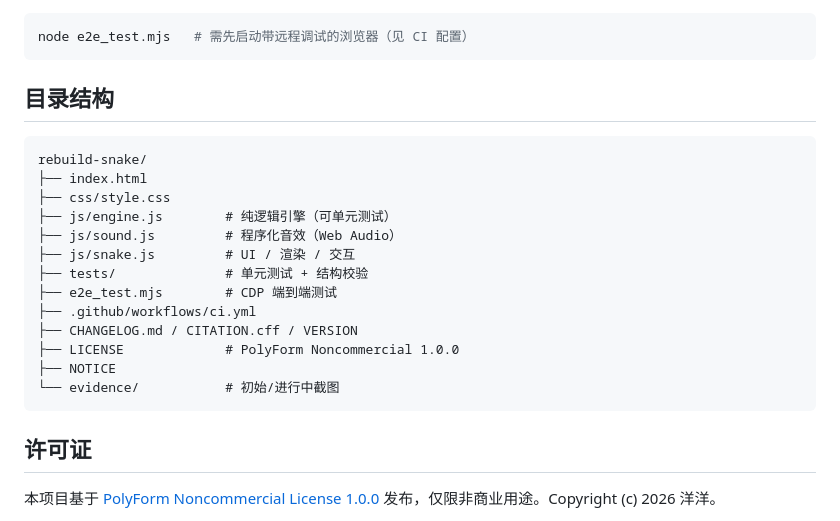
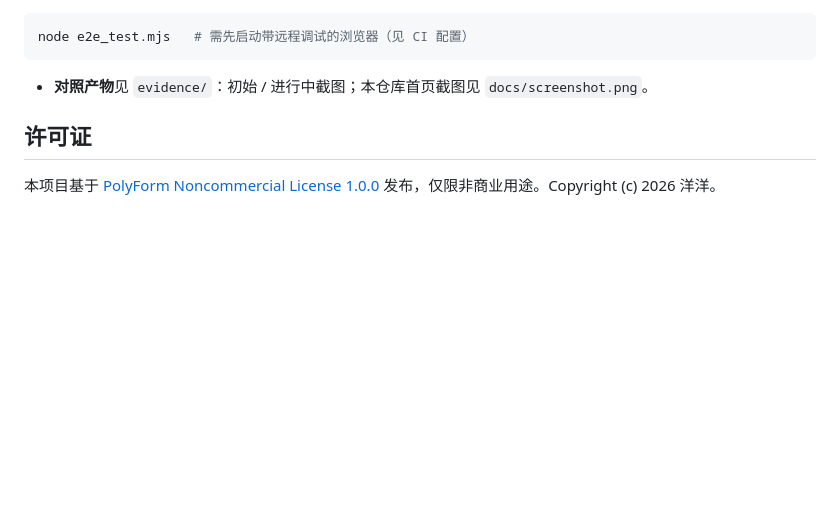
Before and after one commit to yyds8170-ctrl/craft-snake-rebuild, a Markdown page: README.md, the part around one of its changes. Rendered like a GitHub page; blank space fills up the shorter version.

````diff
--- a/README.md
+++ b/README.md
@@ -54,23 +63,7 @@ node --test tests/engine.test.js tests/sound.test.js
 node e2e_test.mjs   # 需先启动带远程调试的浏览器（见 CI 配置）
 ```
 
-## 目录结构
-
-```text
-rebuild-snake/
-├── index.html
-├── css/style.css
-├── js/engine.js        # 纯逻辑引擎（可单元测试）
-├── js/sound.js         # 程序化音效（Web Audio）
-├── js/snake.js         # UI / 渲染 / 交互
-├── tests/              # 单元测试 + 结构校验
-├── e2e_test.mjs        # CDP 端到端测试
-├── .github/workflows/ci.yml
-├── CHANGELOG.md / CITATION.cff / VERSION
-├── LICENSE             # PolyForm Noncommercial 1.0.0
-├── NOTICE
-└── evidence/           # 初始/进行中截图
-```
+- **对照产物**见 `evidence/`：初始 / 进行中截图；本仓库首页截图见 `docs/screenshot.png`。
 
 ## 许可证
 
````
Also changed, not shown: other parts of README.md (+34 -25 lines), docs/screenshot.png (added), 2 other files.
